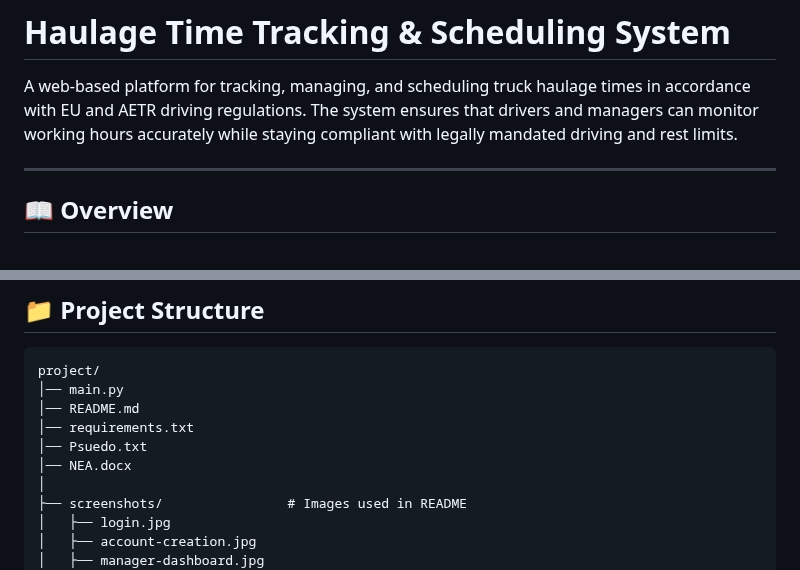
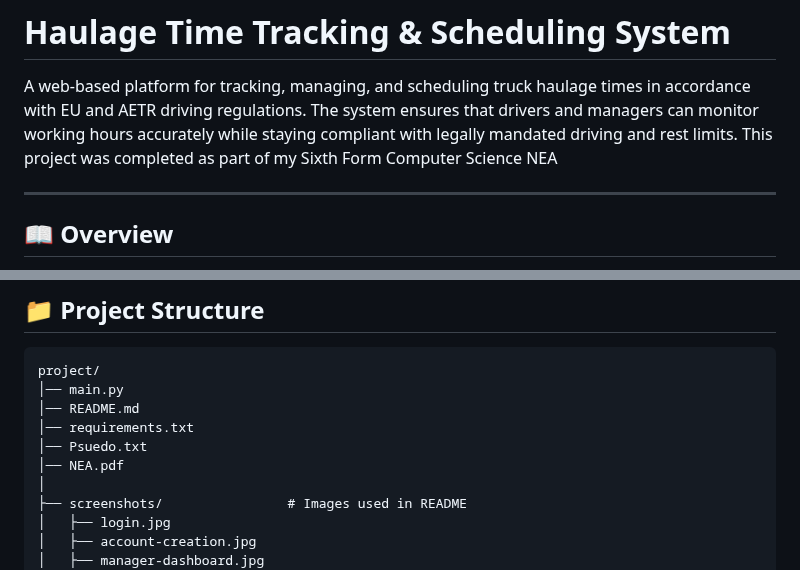
Before and after one commit to JonathanNwebube/Truck-Haulage-Tracker, a Markdown page: README.md, 2 parts joined by grey strips. GitHub-like rendering.

```diff
--- a/README.md
+++ b/README.md
@@ -1,6 +1,7 @@
 # Haulage Time Tracking & Scheduling System
 
 A web-based platform for tracking, managing, and scheduling truck haulage times in accordance with EU and AETR driving regulations. The system ensures that drivers and managers can monitor working hours accurately while staying compliant with legally mandated driving and rest limits.
+This project was completed as part of my Sixth Form Computer Science NEA
 
 ---
 
@@ -106,7 +107,7 @@ project/
 │── README.md
 │── requirements.txt
 │── Psuedo.txt
-│── NEA.docx
+│── NEA.pdf
 │
 ├── screenshots/                # Images used in README
 │   ├── login.jpg
```
